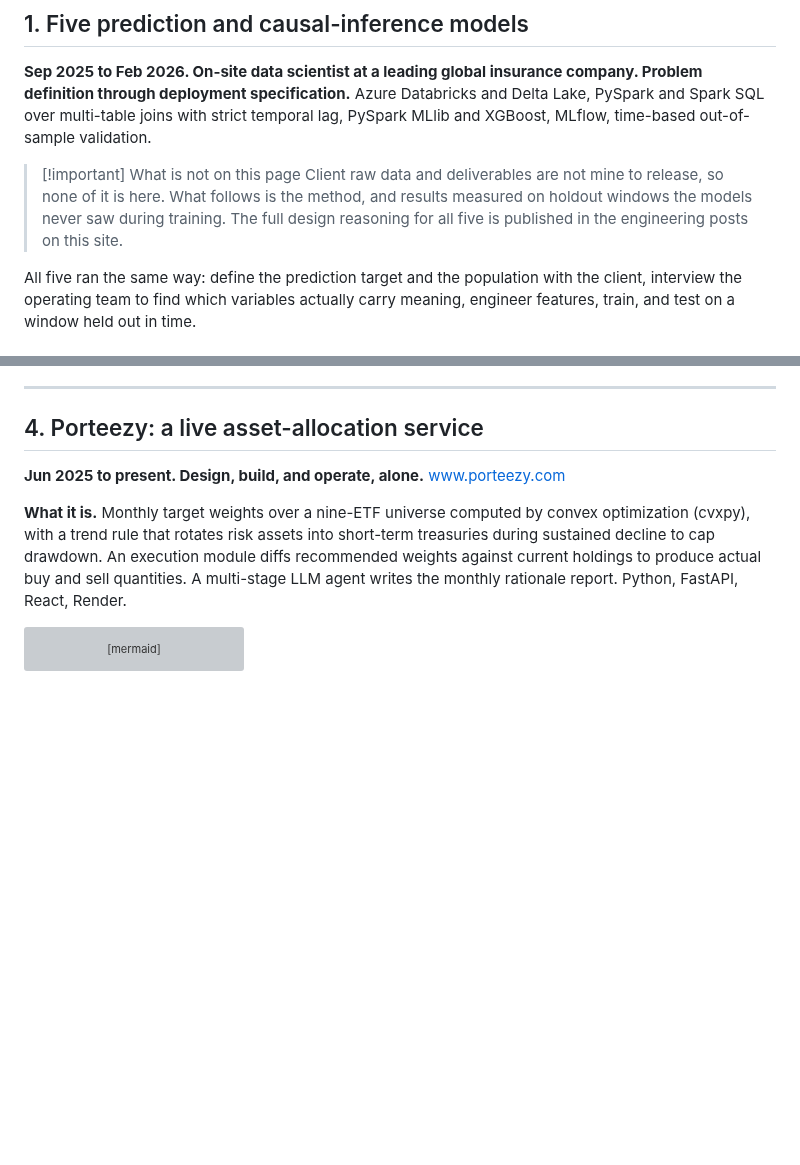
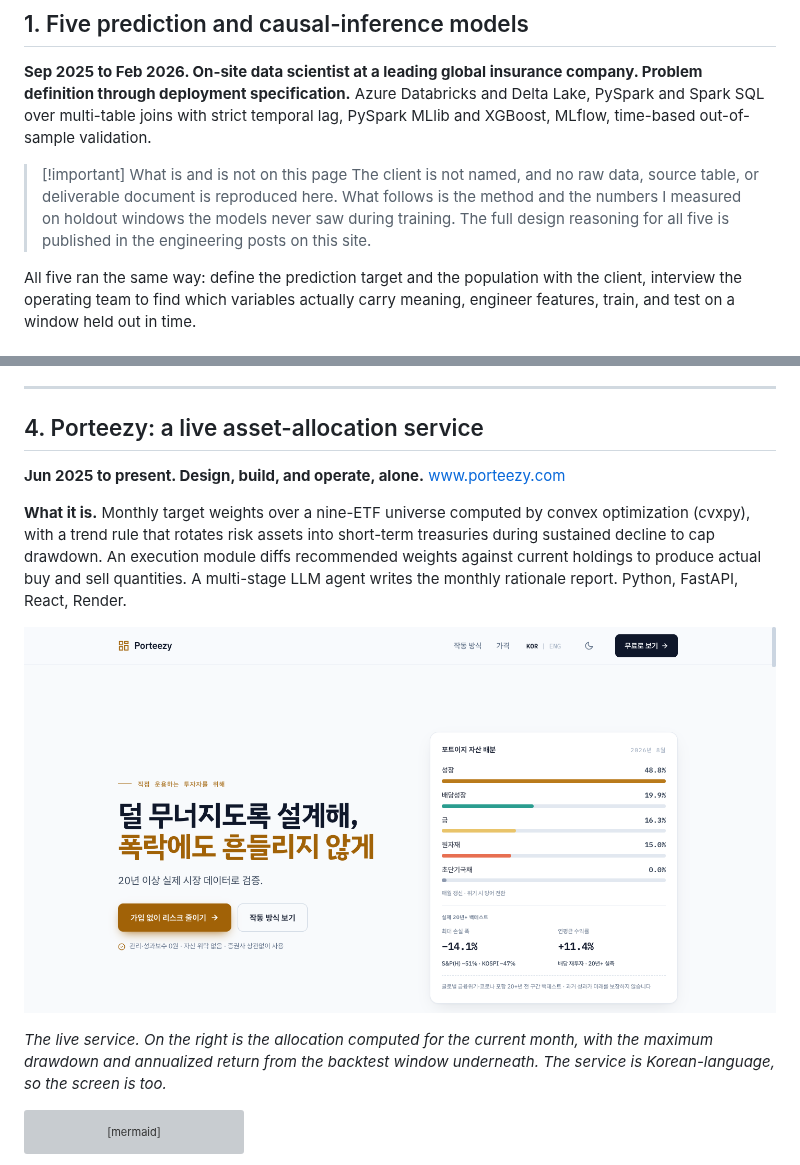
Before and after one commit to JHJP/jhjp-blog, a Markdown page: content/portfolio.md, 2 parts joined by grey strips. GitHub-like rendering; pictures changed too: content/images/porteezy_home_kr.png (added); blank space fills up the shorter version; grey boxes are pictures that could not be loaded.

````diff
--- a/content/portfolio.md
+++ b/content/portfolio.md
@@ -39,11 +39,11 @@ Problem definition through deployment specification.**
 Azure Databricks and Delta Lake, PySpark and Spark SQL over multi-table joins with strict
 temporal lag, PySpark MLlib and XGBoost, MLflow, time-based out-of-sample validation.
 
-> [!important] What is not on this page
-> Client raw data and deliverables are not mine to release, so none of it is here. What
-> follows is the method, and results measured on holdout windows the models never saw during
-> training. The full design reasoning for all five is published in the engineering posts on
-> this site.
+> [!important] What is and is not on this page
+> The client is not named, and no raw data, source table, or deliverable document is
+> reproduced here. What follows is the method and the numbers I measured on holdout windows
+> the models never saw during training. The full design reasoning for all five is published
+> in the engineering posts on this site.
 
 All five ran the same way: define the prediction target and the population with the client,
 interview the operating team to find which variables actually carry meaning, engineer
@@ -237,6 +210,14 @@ optimization (cvxpy), with a trend rule that rotates risk assets into short-term
 during sustained decline to cap drawdown. An execution module diffs recommended weights
 against current holdings to produce actual buy and sell quantities. A multi-stage LLM agent
 writes the monthly rationale report. Python, FastAPI, React, Render.
+
+![Porteezy home screen, showing the asset allocation computed for the current month
+alongside the drawdown and annualized return measured over the backtest
+window](images/porteezy_home_kr.png)
+
+*The live service. On the right is the allocation computed for the current month, with the
+maximum drawdown and annualized return from the backtest window underneath. The service is
+Korean-language, so the screen is too.*
 
 ```mermaid
 flowchart LR
````
Also changed, not shown: other parts of content/portfolio.md (+8 -35 lines), content/images/xreviewlab_architecture.png (added).
